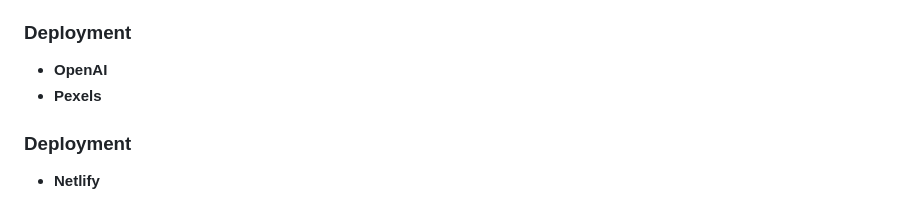
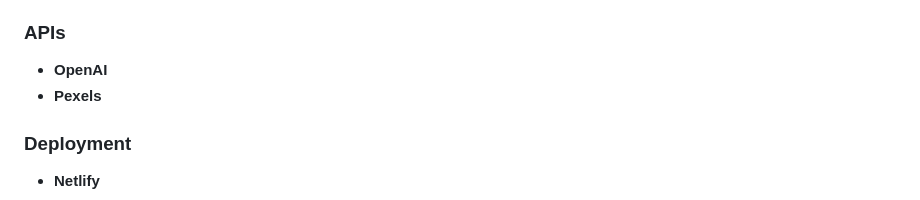
Before and after one commit to pennywa/the-flavor-lab, a Markdown page: README.md, the part around the change. Rendered like a GitHub page.

Commit message:
Rename 'Deployment' section to 'APIs'
Updated section title from 'Deployment' to 'APIs' and adjusted formatting.

```diff
--- a/README.md
+++ b/README.md
@@ -42,7 +42,7 @@ It's the essential tool for chefs, mixologists, and ambitious home cooks who wan
 - **Jupyterlab**
 - **Seaborn**
 
-### Deployment
+### APIs
 - **OpenAI**
 - **Pexels**
 
```
